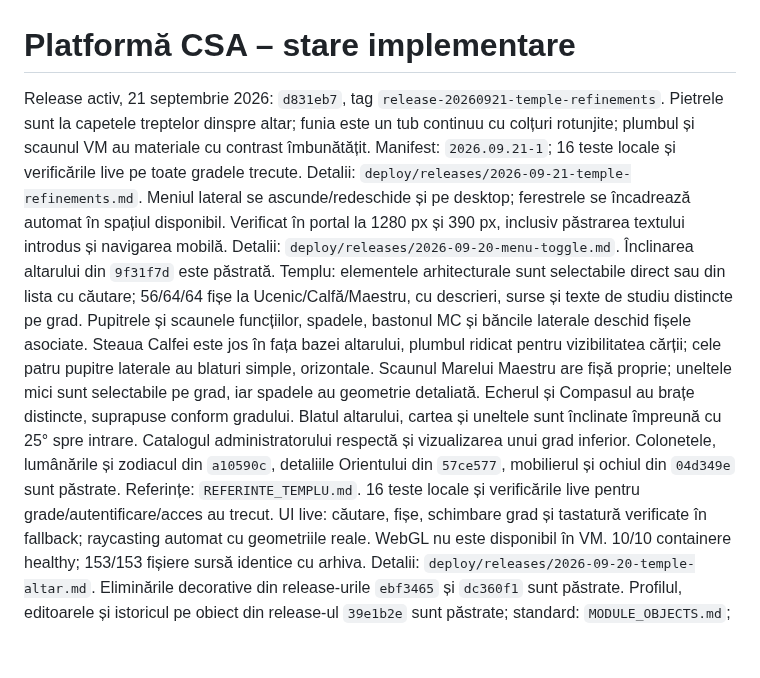
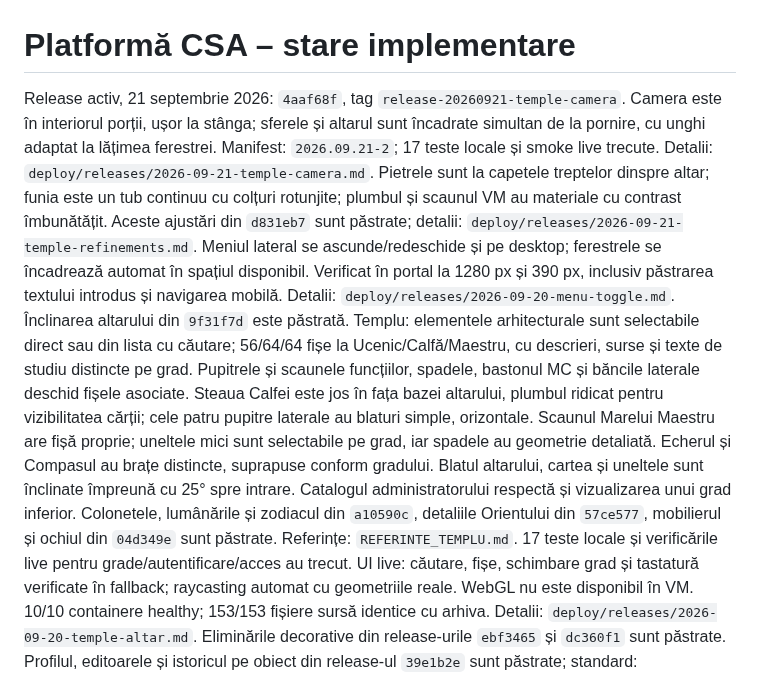
Before and after one commit to stefanrazvani/csa, a Markdown page: PLATFORM_STATUS.md, the part around the change. GitHub-like rendering; blank space fills up the shorter version.

Commit message:
Document verified initial temple camera release

```diff
--- a/PLATFORM_STATUS.md
+++ b/PLATFORM_STATUS.md
@@ -1,10 +1,14 @@
 # Platformă CSA – stare implementare
 
-Release activ, 21 septembrie 2026: `d831eb7`, tag `release-20260921-temple-refinements`.
+Release activ, 21 septembrie 2026: `4aaf68f`, tag `release-20260921-temple-camera`.
+Camera este în interiorul porții, ușor la stânga; sferele și altarul sunt
+încadrate simultan de la pornire, cu unghi adaptat la lățimea ferestrei.
+Manifest: `2026.09.21-2`; 17 teste locale și smoke live trecute.
+Detalii: `deploy/releases/2026-09-21-temple-camera.md`.
 Pietrele sunt la capetele treptelor dinspre altar; funia este un tub continuu
 cu colțuri rotunjite; plumbul și scaunul VM au materiale cu contrast îmbunătățit.
-Manifest: `2026.09.21-1`; 16 teste locale și verificările live pe toate gradele
-trecute. Detalii: `deploy/releases/2026-09-21-temple-refinements.md`.
+Aceste ajustări din `d831eb7` sunt păstrate; detalii:
+`deploy/releases/2026-09-21-temple-refinements.md`.
 Meniul lateral se ascunde/redeschide și pe desktop; ferestrele se încadrează
 automat în spațiul disponibil. Verificat în portal la 1280 px și 390 px,
 inclusiv păstrarea textului introdus și navigarea mobilă. Detalii:
@@ -22,7 +26,7 @@ Catalogul administratorului respectă și vizualizarea unui grad inferior.
 Colonetele, lumânările și zodiacul din `a10590c`, detaliile Orientului din
 `57ce577`, mobilierul și ochiul din `04d349e` sunt păstrate.
 Referințe: `REFERINTE_TEMPLU.md`.
-16 teste locale și verificările live pentru grade/autentificare/acces au trecut.
+17 teste locale și verificările live pentru grade/autentificare/acces au trecut.
 UI live: căutare, fișe, schimbare grad și tastatură verificate în fallback;
 raycasting automat cu geometriile reale. WebGL nu este disponibil în VM.
 10/10 containere healthy; 153/153 fișiere sursă identice cu arhiva.
```
Also changed, not shown: deploy/releases/2026-09-21-temple-camera.md (added, +39 -0 lines).
